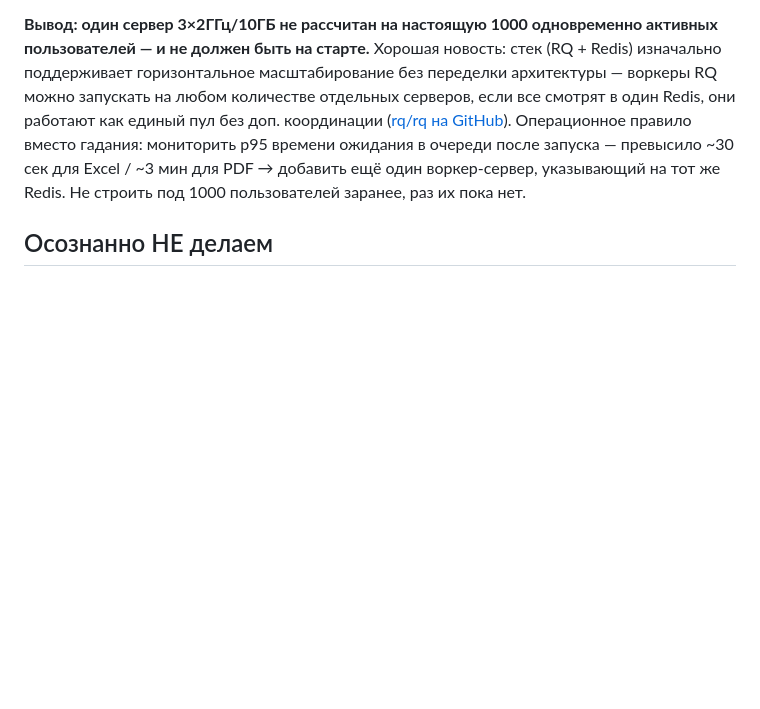
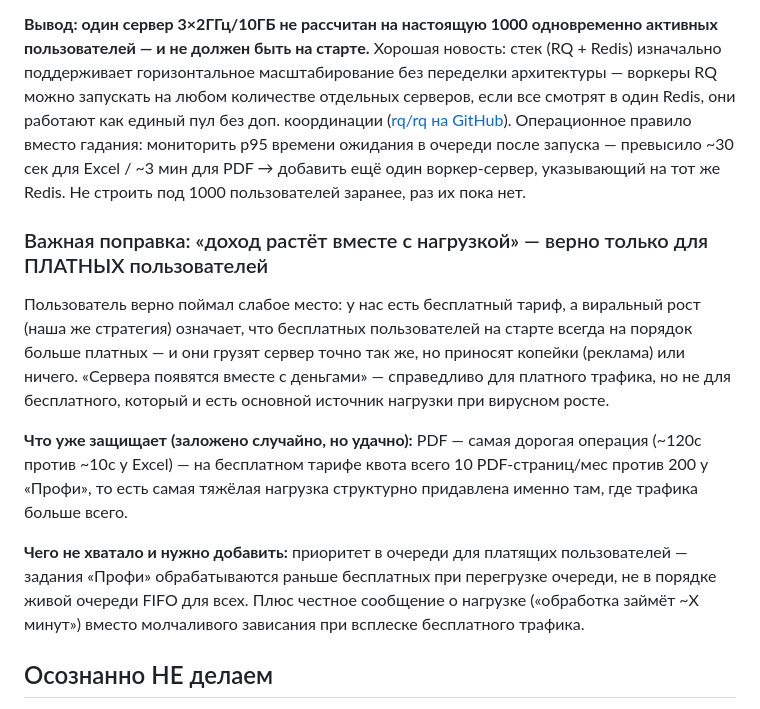
Before and after one commit to MBMASTIF/sortab, a Markdown page: README.md, the part around the change. GitHub-like rendering; blank space fills up the shorter version.

Commit message:
Flag free-vs-paid load asymmetry: ads don't scale with free-tier server cost the way subscriptions do

```diff
--- a/README.md
+++ b/README.md
@@ -84,6 +84,14 @@
 
 **Вывод: один сервер 3×2ГГц/10ГБ не расcчитан на настоящую 1000 одновременно активных пользователей — и не должен быть на старте.** Хорошая новость: стек (RQ + Redis) изначально поддерживает горизонтальное масштабирование без переделки архитектуры — воркеры RQ можно запускать на любом количестве отдельных серверов, если все смотрят в один Redis, они работают как единый пул без доп. координации ([rq/rq на GitHub](https://github.com/rq/rq)). Операционное правило вместо гадания: мониторить p95 времени ожидания в очереди после запуска — превысило ~30 сек для Excel / ~3 мин для PDF → добавить ещё один воркер-сервер, указывающий на тот же Redis. Не строить под 1000 пользователей заранее, раз их пока нет.
 
+### Важная поправка: «доход растёт вместе с нагрузкой» — верно только для ПЛАТНЫХ пользователей
+
+Пользователь верно поймал слабое место: у нас есть бесплатный тариф, а виральный рост (наша же стратегия) означает, что бесплатных пользователей на старте всегда на порядок больше платных — и они грузят сервер точно так же, но приносят копейки (реклама) или ничего. «Сервера появятся вместе с деньгами» — справедливо для платного трафика, но не для бесплатного, который и есть основной источник нагрузки при вирусном росте.
+
+**Что уже защищает (заложено случайно, но удачно):** PDF — самая дорогая операция (~120с против ~10с у Excel) — на бесплатном тарифе квота всего 10 PDF-страниц/мес против 200 у «Профи», то есть самая тяжёлая нагрузка структурно придавлена именно там, где трафика больше всего.
+
+**Чего не хватало и нужно добавить:** приоритет в очереди для платящих пользователей — задания «Профи» обрабатываются раньше бесплатных при перегрузке очереди, не в порядке живой очереди FIFO для всех. Плюс честное сообщение о нагрузке («обработка займёт ~Х минут») вместо молчаливого зависания при всплеске бесплатного трафика.
+
 ## Осознанно НЕ делаем
 
 - B2B-кабинеты фирм (иерархия торгпред/супервайзер/город) — отложено, не сейчас.
```
